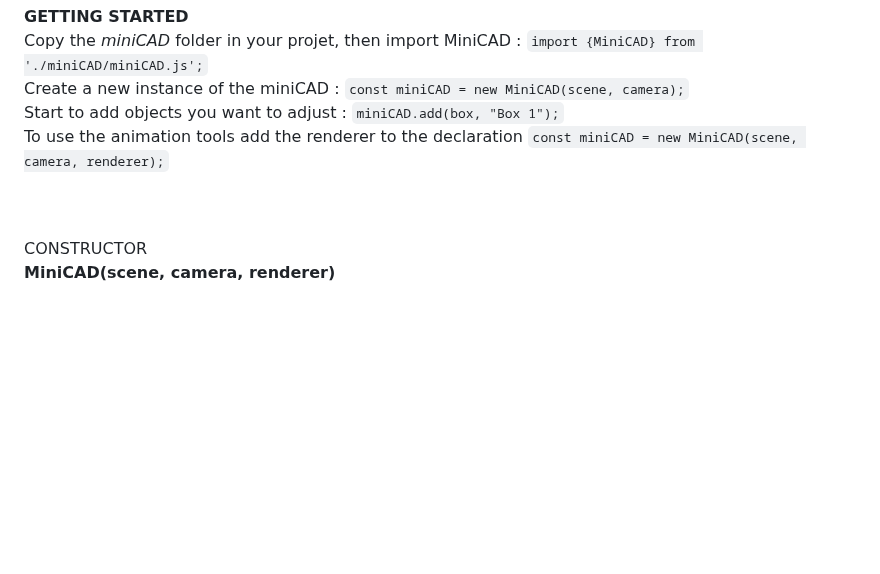
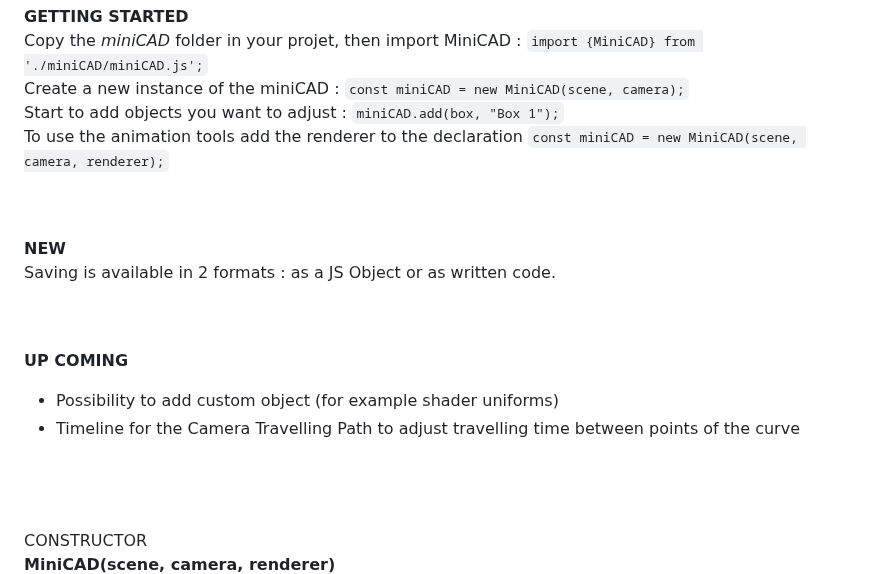
Before and after one commit to ThFrAng/miniCAD, a Markdown page: README.md, the part around the change. GitHub-like rendering; blank space fills up the shorter version.

Commit message:
Update README with saving formats and upcoming features
Added information about saving formats and upcoming features.

````diff
--- a/README.md
+++ b/README.md
@@ -32,6 +32,15 @@
 To use the animation tools add the renderer to the declaration ``` const miniCAD = new MiniCAD(scene, camera, renderer); ```<br>
 
 <br/><br/>
+**NEW**<br/>
+Saving is available in 2 formats : as a JS Object or as written code.
+
+<br/><br/>
+**UP COMING**<br/>
+- Possibility to add custom object (for example shader uniforms)
+- Timeline for the Camera Travelling Path to adjust travelling time between points of the curve
+
+<br/><br/><br/>
 CONSTRUCTOR<br/>
 **MiniCAD(scene, camera, renderer)**
 - scene - three.js scene
````
